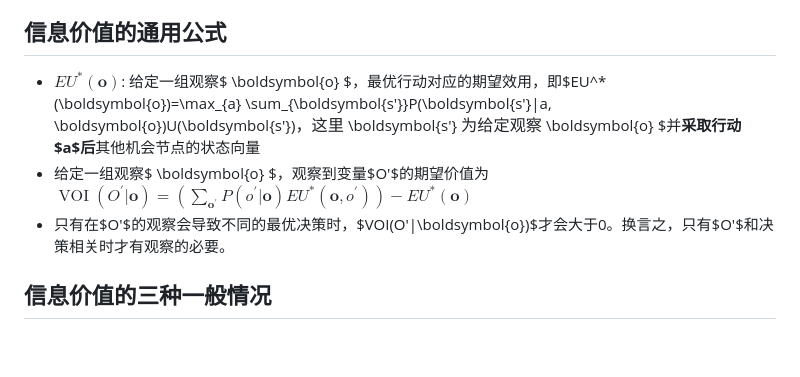
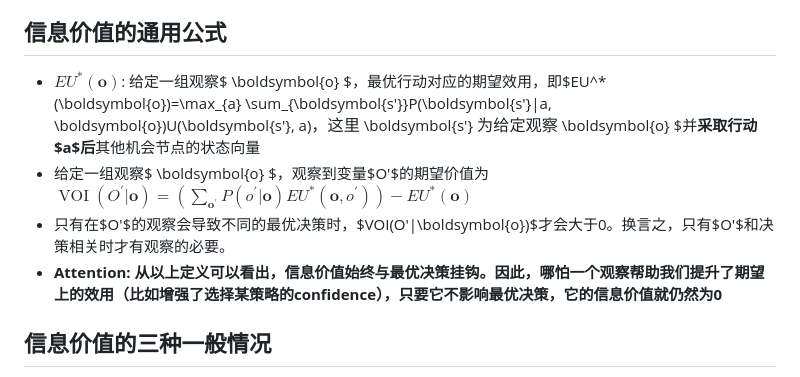
Before and after one commit to typoverflow/note, a Markdown page: Intelligent_System/8-信息价值.md, the part around the change. Drawn GitHub-style; blank space fills up the shorter version.

```diff
--- a/Intelligent_System/8-信息价值.md
+++ b/Intelligent_System/8-信息价值.md
@@ -15,10 +15,11 @@
 + 综合上述讨论，可以发现获得这条信息之后期望利润变为$\frac Cn$，因此公司至多愿意支付这么多
 
 ## 信息价值的通用公式
-+ $EU^*(\boldsymbol{o})$: 给定一组观察$ \boldsymbol{o} $，最优行动对应的期望效用，即$EU^*(\boldsymbol{o})=\max_{a} \sum_{\boldsymbol{s'}}P(\boldsymbol{s'}|a, \boldsymbol{o})U(\boldsymbol{s'})$，这里$ \boldsymbol{s'} $为给定观察$ \boldsymbol{o} $并**采取行动$a$后**其他机会节点的状态向量
++ $EU^*(\boldsymbol{o})$: 给定一组观察$ \boldsymbol{o} $，最优行动对应的期望效用，即$EU^*(\boldsymbol{o})=\max_{a} \sum_{\boldsymbol{s'}}P(\boldsymbol{s'}|a, \boldsymbol{o})U(\boldsymbol{s'}, a)$，这里$ \boldsymbol{s'} $为给定观察$ \boldsymbol{o} $并**采取行动$a$后**其他机会节点的状态向量
 + 给定一组观察$ \boldsymbol{o} $，观察到变量$O'$的期望价值为
   $\operatorname{VOI}\left(O^{\prime} | \boldsymbol{o}\right)=\left(\sum_{\boldsymbol{o}^{\prime}} P\left(o^{\prime} | \boldsymbol{o}\right) E U^{*}\left(\boldsymbol{o}, o^{\prime}\right)\right)-E U^{*}(\boldsymbol{o})$
 + 只有在$O'$的观察会导致不同的最优决策时，$VOI(O'|\boldsymbol{o})$才会大于0。换言之，只有$O'$和决策相关时才有观察的必要。
++ **Attention: 从以上定义可以看出，信息价值始终与最优决策挂钩。因此，哪怕一个观察帮助我们提升了期望上的效用（比如增强了选择某策略的confidence），只要它不影响最优决策，它的信息价值就仍然为0**
 
 ## 信息价值的三种一般情况
 + 问题描述
```
Also changed, not shown: Intelligent_System/11-规划.md (added, +59 -0 lines), Intelligent_System/6-效用理论.md (+1 -1 lines), KR_P/3-Description_Logic.md (+22 -0 lines), os/8-抽象：虚存抽象与地址空间.md (added, +23 -0 lines), os/C4-操作系统中的进程.md (added, +1 -0 lines), Intelligent_System/img/2020-04-08-23-15-42.png (added), KR_P/img/2020-04-07-14-33-41.png (added), KR_P/img/2020-04-07-14-36-33.png (added), os/img/2020-04-05-21-11-46.png (added).
